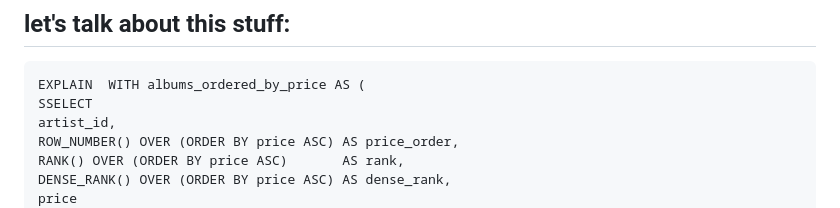
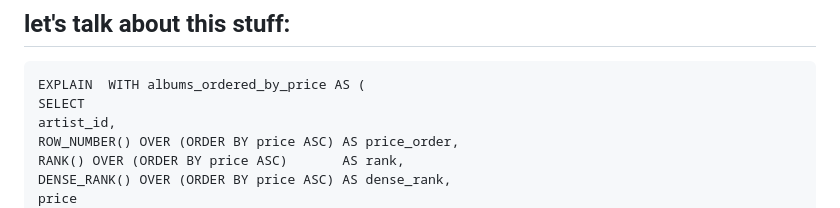
Before and after one commit to NieuweNils/engineering-sessions, a Markdown page: sql/4_query_plans.md, the part around the change. GitHub-like rendering.

Commit message:
Pieter spotted a typo! :D

````diff
--- a/sql/4_query_plans.md
+++ b/sql/4_query_plans.md
@@ -1,7 +1,7 @@
 ## let's talk about this stuff:
 ```
 EXPLAIN  WITH albums_ordered_by_price AS (
-SSELECT
+SELECT
 artist_id,
 ROW_NUMBER() OVER (ORDER BY price ASC) AS price_order,
 RANK() OVER (ORDER BY price ASC)       AS rank,
````
